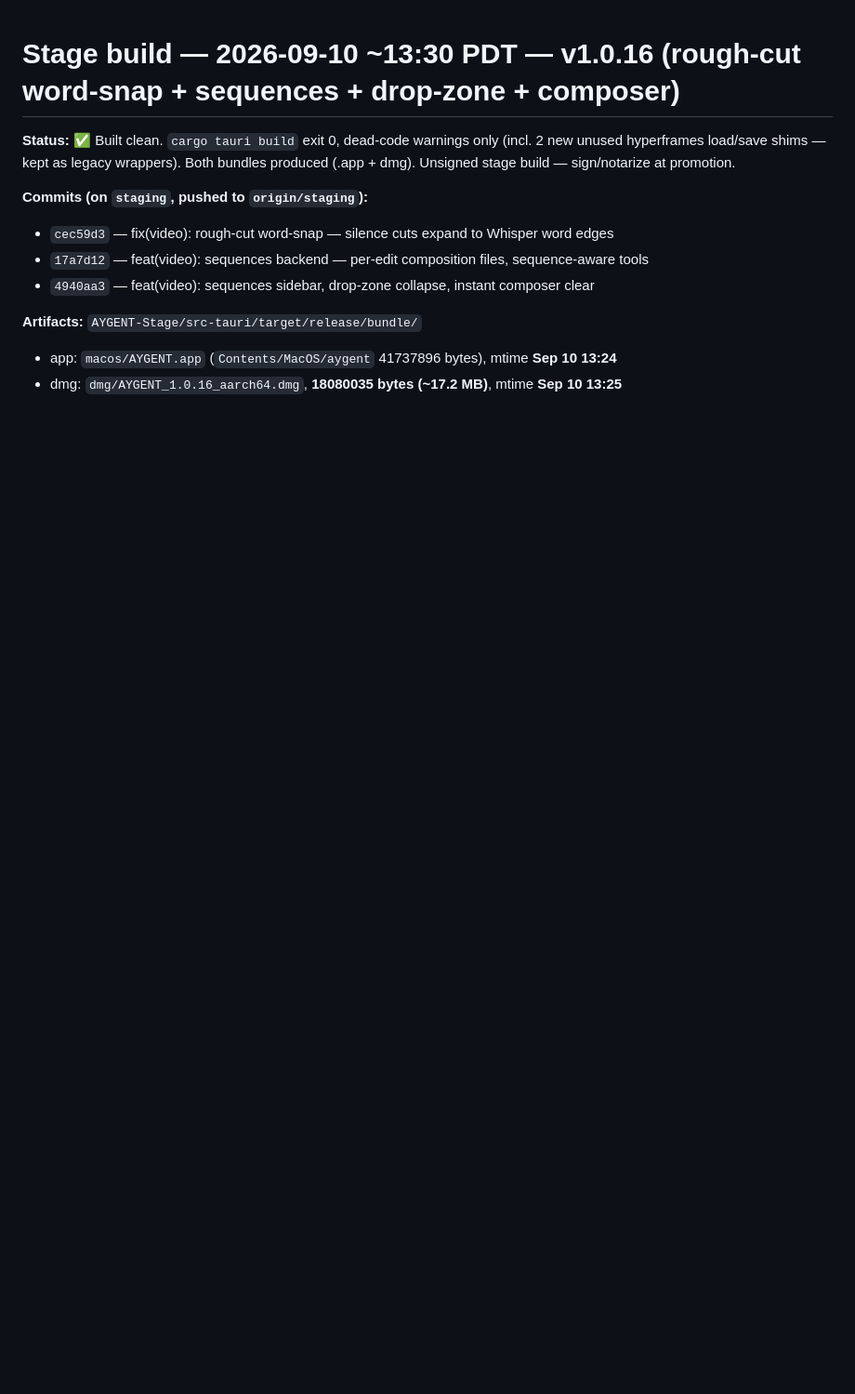
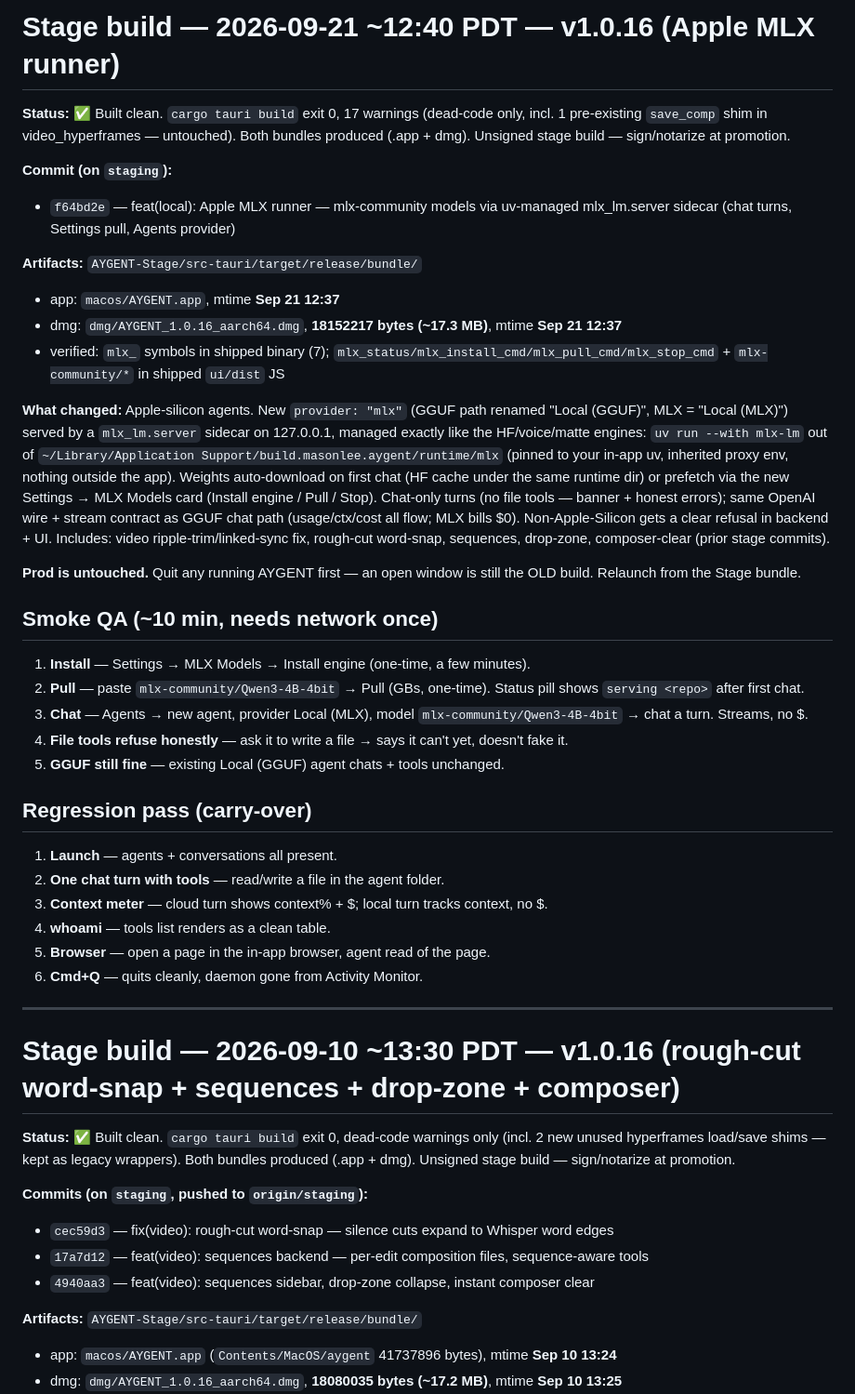
Before and after one commit to masonleetompkins/aygent-core, a Markdown page: STAGE-BUILD-NOTES.md, the part around the change. Shown at 93% size. GitHub-like rendering; blank space fills up the shorter version.

Commit message:
docs(stage): build notes for v1.0.16 MLX runner build (Sep 21)

```diff
--- a/STAGE-BUILD-NOTES.md
+++ b/STAGE-BUILD-NOTES.md
@@ -1,3 +1,36 @@
+# Stage build — 2026-09-21 ~12:40 PDT — v1.0.16 (Apple MLX runner)
+
+**Status:** ✅ Built clean. `cargo tauri build` exit 0, 17 warnings (dead-code only, incl. 1 pre-existing `save_comp` shim in video_hyperframes — untouched). Both bundles produced (.app + dmg). Unsigned stage build — sign/notarize at promotion.
+
+**Commit (on `staging`):**
+- `f64bd2e` — feat(local): Apple MLX runner — mlx-community models via uv-managed mlx_lm.server sidecar (chat turns, Settings pull, Agents provider)
+
+**Artifacts:** `AYGENT-Stage/src-tauri/target/release/bundle/`
+- app: `macos/AYGENT.app`, mtime **Sep 21 12:37**
+- dmg: `dmg/AYGENT_1.0.16_aarch64.dmg`, **18152217 bytes (~17.3 MB)**, mtime **Sep 21 12:37**
+- verified: `mlx_` symbols in shipped binary (7); `mlx_status/mlx_install_cmd/mlx_pull_cmd/mlx_stop_cmd` + `mlx-community/*` in shipped `ui/dist` JS
+
+**What changed:** Apple-silicon agents. New `provider: "mlx"` (GGUF path renamed "Local (GGUF)", MLX = "Local (MLX)") served by a `mlx_lm.server` sidecar on 127.0.0.1, managed exactly like the HF/voice/matte engines: `uv run --with mlx-lm` out of `~/Library/Application Support/build.masonlee.aygent/runtime/mlx` (pinned to your in-app uv, inherited proxy env, nothing outside the app). Weights auto-download on first chat (HF cache under the same runtime dir) or prefetch via the new Settings → MLX Models card (Install engine / Pull / Stop). Chat-only turns (no file tools — banner + honest errors); same OpenAI wire + stream contract as GGUF chat path (usage/ctx/cost all flow; MLX bills $0). Non-Apple-Silicon gets a clear refusal in backend + UI. Includes: video ripple-trim/linked-sync fix, rough-cut word-snap, sequences, drop-zone, composer-clear (prior stage commits).
+
+**Prod is untouched.** Quit any running AYGENT first — an open window is still the OLD build. Relaunch from the Stage bundle.
+
+## Smoke QA (~10 min, needs network once)
+1. **Install** — Settings → MLX Models → Install engine (one-time, a few minutes).
+2. **Pull** — paste `mlx-community/Qwen3-4B-4bit` → Pull (GBs, one-time). Status pill shows `serving <repo>` after first chat.
+3. **Chat** — Agents → new agent, provider Local (MLX), model `mlx-community/Qwen3-4B-4bit` → chat a turn. Streams, no $.
+4. **File tools refuse honestly** — ask it to write a file → says it can't yet, doesn't fake it.
+5. **GGUF still fine** — existing Local (GGUF) agent chats + tools unchanged.
+
+## Regression pass (carry-over)
+1. **Launch** — agents + conversations all present.
+2. **One chat turn with tools** — read/write a file in the agent folder.
+3. **Context meter** — cloud turn shows context% + $; local turn tracks context, no $.
+4. **whoami** — tools list renders as a clean table.
+5. **Browser** — open a page in the in-app browser, agent read of the page.
+6. **Cmd+Q** — quits cleanly, daemon gone from Activity Monitor.
+
+---
+
 # Stage build — 2026-09-10 ~13:30 PDT — v1.0.16 (rough-cut word-snap + sequences + drop-zone + composer)
 
 **Status:** ✅ Built clean. `cargo tauri build` exit 0, dead-code warnings only (incl. 2 new unused hyperframes load/save shims — kept as legacy wrappers). Both bundles produced (.app + dmg). Unsigned stage build — sign/notarize at promotion.
```
